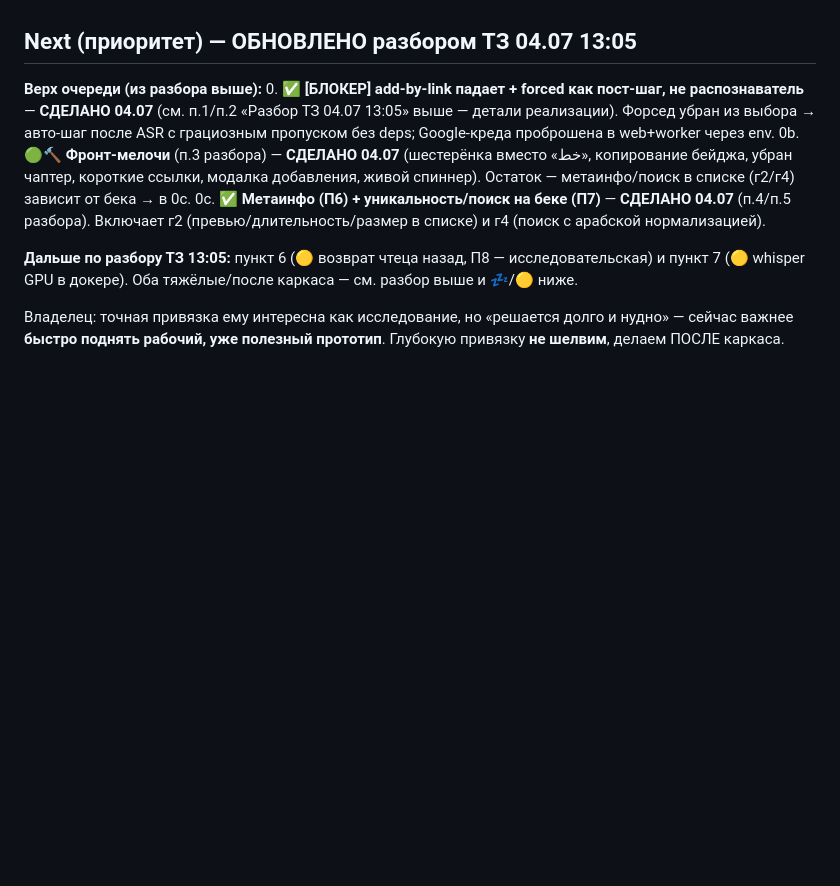
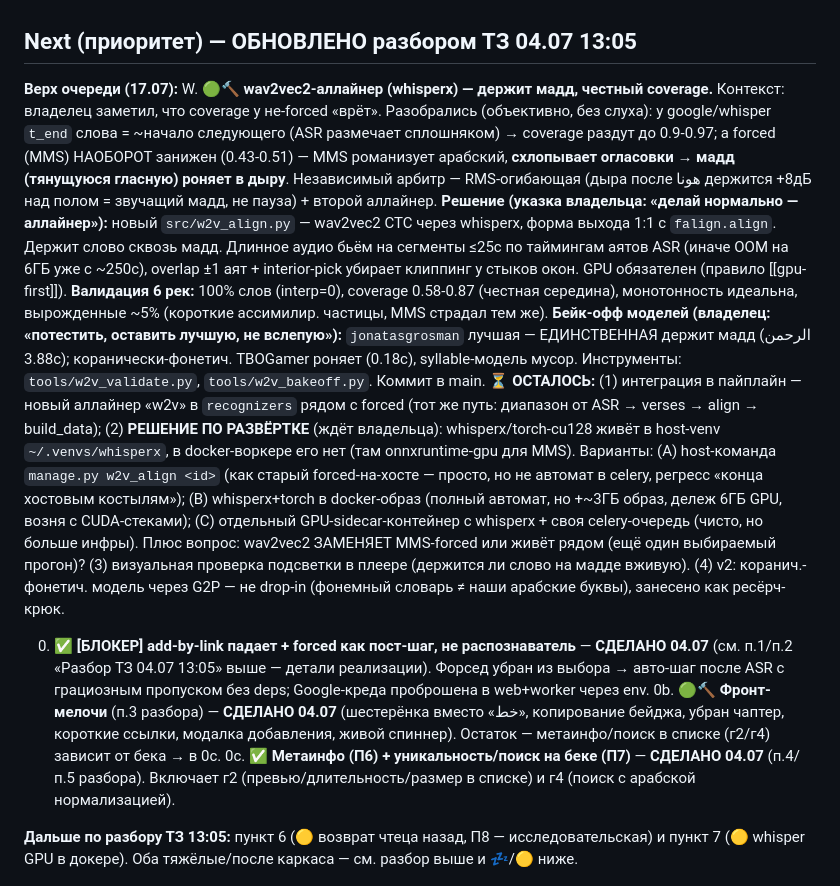
Before and after one commit to RisAbd/synchronized, a Markdown page: docs/BACKLOG.md, the part around the change. Rendered like a GitHub page; blank space fills up the shorter version.

Commit message:
docs: беклог — wav2vec2-аллайнер (валидация+бейк-офф), висит решение по развёртке
Co-Authored-By: Claude Opus 4.8 (1M context) <noreply@anthropic.com>

```diff
--- a/docs/BACKLOG.md
+++ b/docs/BACKLOG.md
@@ -476,7 +476,32 @@ export SYNC_RECOGNIZERS=whisper,google   # чтобы google был предвы
 
 ## Next (приоритет) — ОБНОВЛЕНО разбором ТЗ 04.07 13:05
 
-**Верх очереди (из разбора выше):**
+**Верх очереди (17.07):**
+W. 🟢🔨 **wav2vec2-аллайнер (whisperx) — держит мадд, честный coverage.** Контекст: владелец
+   заметил, что coverage у не-forced «врёт». Разобрались (объективно, без слуха): у google/whisper
+   `t_end` слова = ~начало следующего (ASR размечает сплошняком) → coverage раздут до 0.9-0.97; а
+   forced (MMS) НАОБОРОТ занижен (0.43-0.51) — MMS романизует арабский, **схлопывает огласовки → мадд
+   (тянущуюся гласную) роняет в дыру**. Независимый арбитр — RMS-огибающая (дыра после هونا держится
+   +8дБ над полом = звучащий мадд, не пауза) + второй аллайнер. **Решение (указка владельца: «делай
+   нормально — аллайнер»):** новый `src/w2v_align.py` — wav2vec2 CTC через whisperx, форма выхода 1:1
+   с `falign.align`. Держит слово сквозь мадд. Длинное аудио бьём на сегменты ≤25с по таймингам аятов
+   ASR (иначе OOM на 6ГБ уже с ~250с), overlap ±1 аят + interior-pick убирает клиппинг у стыков окон.
+   GPU обязателен (правило [[gpu-first]]). **Валидация 6 рек:** 100% слов (interp=0), coverage 0.58-0.87
+   (честная середина), монотонность идеальна, вырожденные ~5% (короткие ассимилир. частицы, MMS страдал
+   тем же). **Бейк-офф моделей (владелец: «потестить, оставить лучшую, не вслепую»):** `jonatasgrosman`
+   лучшая — ЕДИНСТВЕННАЯ держит мадд (الرحمن 3.88с); коранически-фонетич. TBOGamer роняет (0.18с),
+   syllable-модель мусор. Инструменты: `tools/w2v_validate.py`, `tools/w2v_bakeoff.py`. Коммит в main.
+   **⏳ ОСТАЛОСЬ:** (1) интеграция в пайплайн — новый аллайнер «w2v» в `recognizers` рядом с forced
+   (тот же путь: диапазон от ASR → verses → align → build_data); (2) **РЕШЕНИЕ ПО РАЗВЁРТКЕ** (ждёт
+   владельца): whisperx/torch-cu128 живёт в host-venv `~/.venvs/whisperx`, в docker-воркере его нет
+   (там onnxruntime-gpu для MMS). Варианты: (A) host-команда `manage.py w2v_align <id>` (как старый
+   forced-на-хосте — просто, но не автомат в celery, регресс «конца хостовым костылям»); (B) whisperx+torch
+   в docker-образ (полный автомат, но +~3ГБ образ, дележ 6ГБ GPU, возня с CUDA-стеками); (C) отдельный
+   GPU-sidecar-контейнер с whisperx + своя celery-очередь (чисто, но больше инфры). Плюс вопрос: wav2vec2
+   ЗАМЕНЯЕТ MMS-forced или живёт рядом (ещё один выбираемый прогон)? (3) визуальная проверка подсветки
+   в плеере (держится ли слово на мадде вживую). (4) v2: коранич.-фонетич. модель через G2P — не drop-in
+   (фонемный словарь ≠ наши арабские буквы), занесено как ресёрч-крюк.
+
 0. ✅ **[БЛОКЕР] add-by-link падает + forced как пост-шаг, не распознаватель** — **СДЕЛАНО 04.07**
    (см. п.1/п.2 «Разбор ТЗ 04.07 13:05» выше — детали реализации). Форсед убран из выбора → авто-шаг
    после ASR с грациозным пропуском без deps; Google-креда проброшена в web+worker через env.
```
